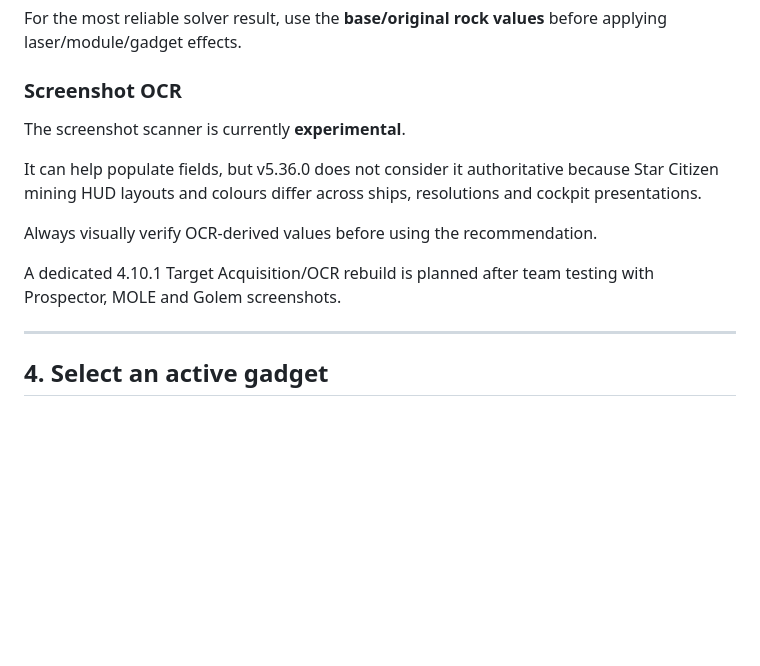
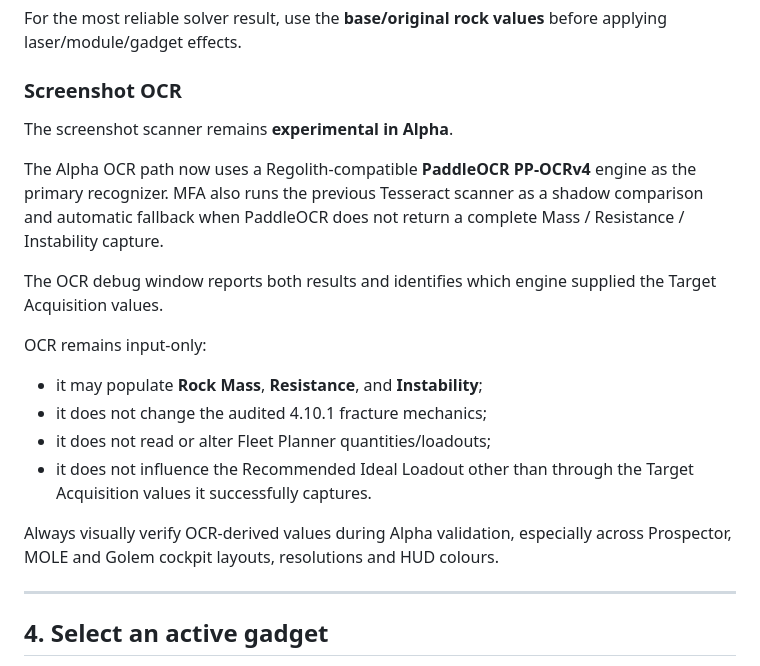
Before and after one commit to esramos-design/Mining-Fracture-Analyser, a Markdown page: docs/USER_GUIDE.md, the part around the change. Rendered like a GitHub page; blank space fills up the shorter version.

Commit message:
Document dual OCR alpha validation path

```diff
--- a/docs/USER_GUIDE.md
+++ b/docs/USER_GUIDE.md
@@ -54,13 +54,20 @@ For the most reliable solver result, use the **base/original rock values** befor
 
 ### Screenshot OCR
 
-The screenshot scanner is currently **experimental**.
+The screenshot scanner remains **experimental in Alpha**.
 
-It can help populate fields, but v5.36.0 does not consider it authoritative because Star Citizen mining HUD layouts and colours differ across ships, resolutions and cockpit presentations.
+The Alpha OCR path now uses a Regolith-compatible **PaddleOCR PP-OCRv4** engine as the primary recognizer. MFA also runs the previous Tesseract scanner as a shadow comparison and automatic fallback when PaddleOCR does not return a complete Mass / Resistance / Instability capture.
 
-Always visually verify OCR-derived values before using the recommendation.
+The OCR debug window reports both results and identifies which engine supplied the Target Acquisition values.
 
-A dedicated 4.10.1 Target Acquisition/OCR rebuild is planned after team testing with Prospector, MOLE and Golem screenshots.
+OCR remains input-only:
+
+- it may populate **Rock Mass**, **Resistance**, and **Instability**;
+- it does not change the audited 4.10.1 fracture mechanics;
+- it does not read or alter Fleet Planner quantities/loadouts;
+- it does not influence the Recommended Ideal Loadout other than through the Target Acquisition values it successfully captures.
+
+Always visually verify OCR-derived values during Alpha validation, especially across Prospector, MOLE and Golem cockpit layouts, resolutions and HUD colours.
 
 ---
 
```
